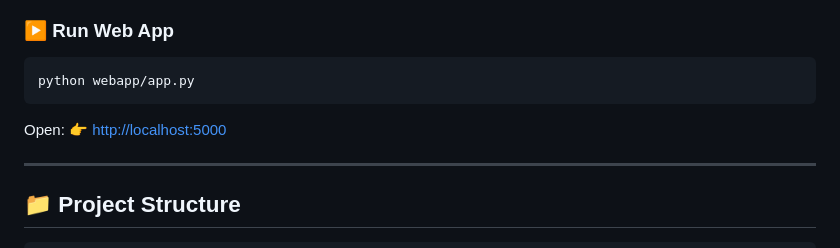
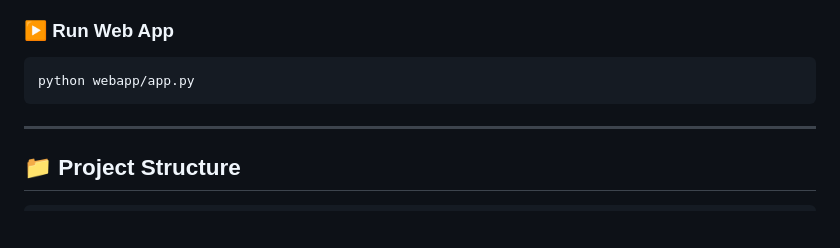
Before and after one commit to Shaik-sharuk/Human-Deepfake-Video-Detection-Using-Automated-DeepLearning-Models, a Markdown page: README.md, the part around one of its changes. GitHub-like rendering; blank space fills up the shorter version.

````diff
--- a/README.md
+++ b/README.md
@@ -183,7 +182,7 @@ mongod --dbpath ./data
 python webapp/app.py
 ```
 
-Open: 👉 [http://localhost:5000](http://localhost:5000)
+
 
 ---
 
````
Also changed, not shown: other parts of README.md (+0 -1 lines).
